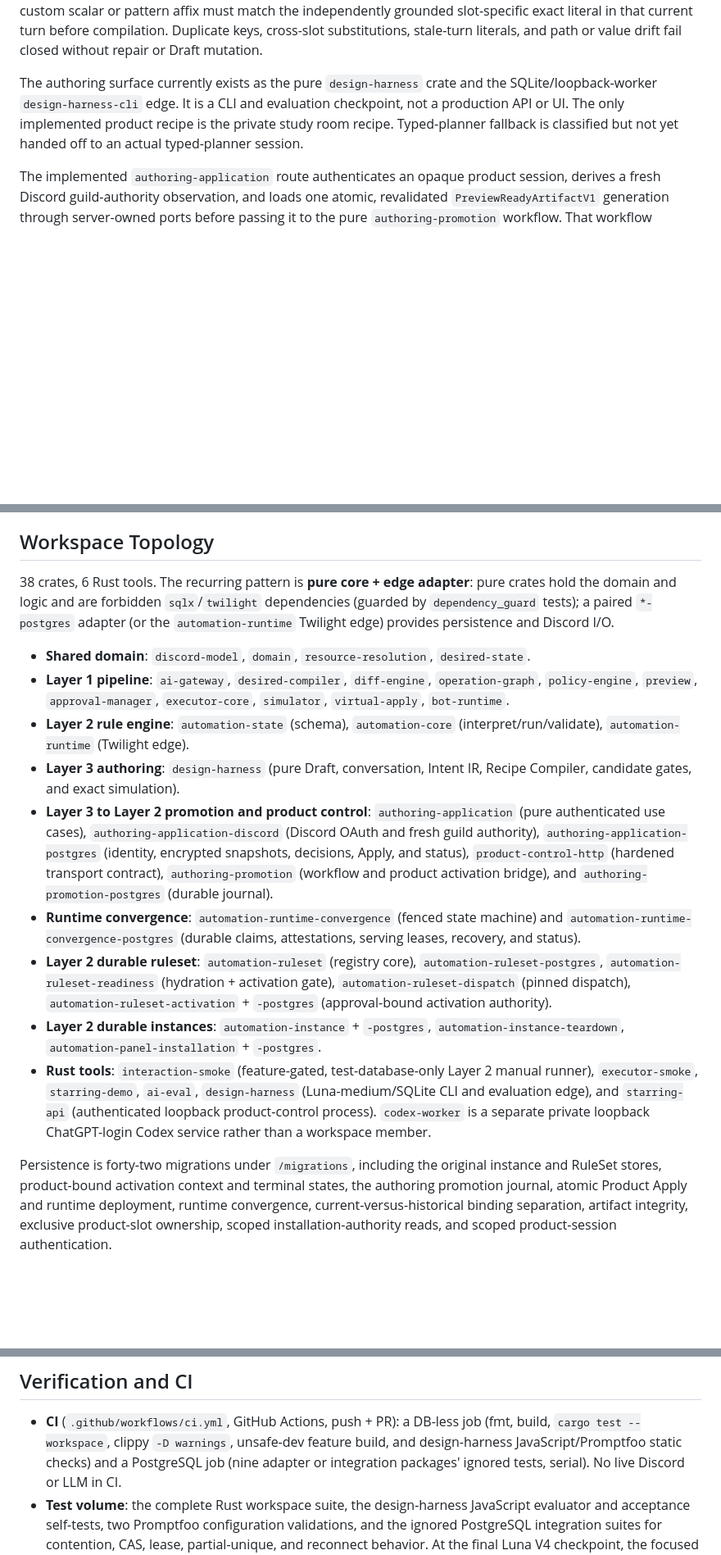
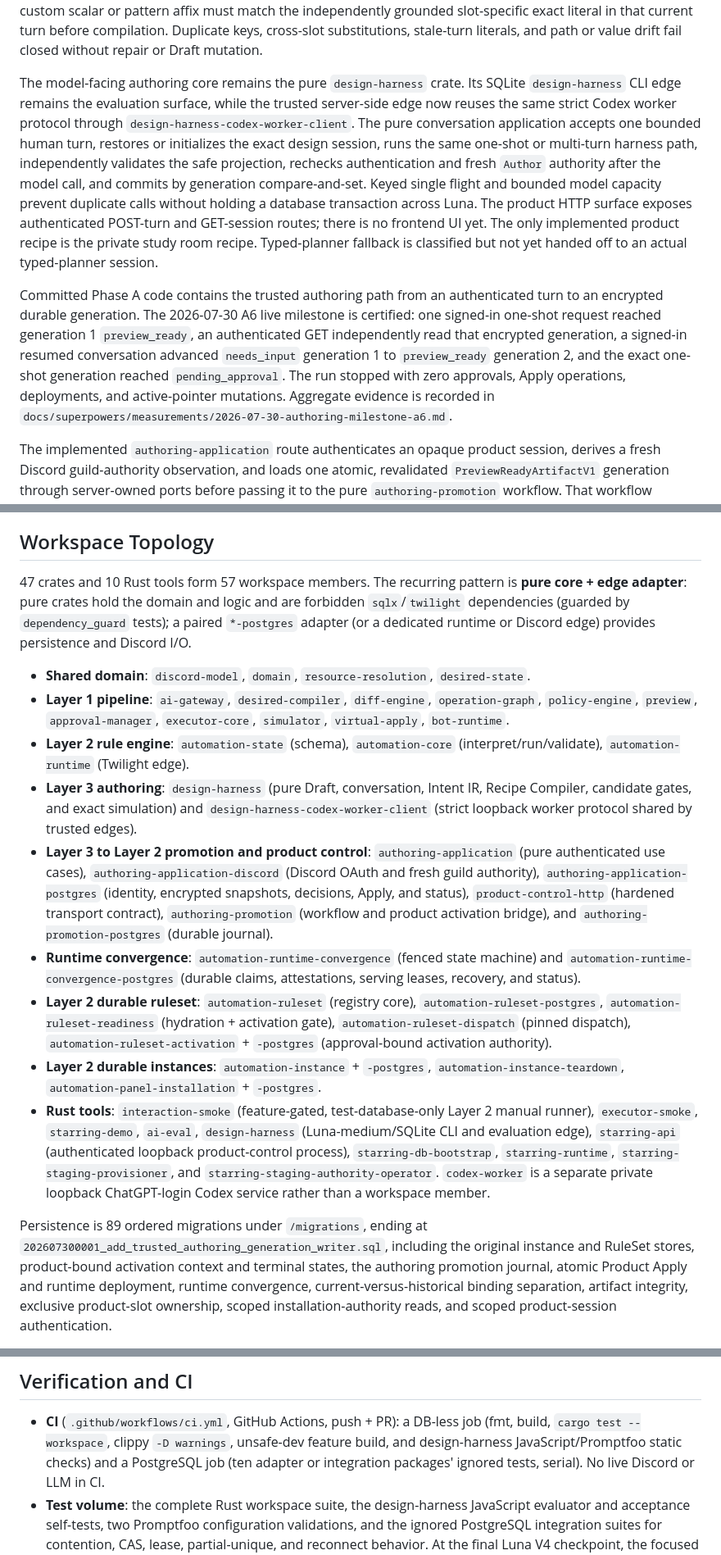
Before and after one commit to jb0xyz/starring, a Markdown page: CURRENT_STATE.md, 3 parts joined by grey strips. Shown at 82% size. GitHub-like rendering; blank space fills up the shorter version.

```diff
--- a/CURRENT_STATE.md
+++ b/CURRENT_STATE.md
@@ -115,11 +119,29 @@ independently grounded slot-specific exact literal in that current turn before
 compilation. Duplicate keys, cross-slot substitutions, stale-turn literals, and
 path or value drift fail closed without repair or Draft mutation.
 
-The authoring surface currently exists as the pure `design-harness` crate and
-the SQLite/loopback-worker `design-harness-cli` edge. It is a CLI and evaluation
-checkpoint, not a production API or UI. The only implemented product recipe is
-the private study room recipe. Typed-planner fallback is classified but not yet
-handed off to an actual typed-planner session.
+The model-facing authoring core remains the pure `design-harness` crate. Its
+SQLite `design-harness` CLI edge remains the evaluation surface, while the
+trusted server-side edge now reuses the same strict Codex worker protocol through
+`design-harness-codex-worker-client`. The pure conversation application accepts
+one bounded human turn, restores or initializes the exact design session, runs
+the same one-shot or multi-turn harness path, independently validates the safe
+projection, rechecks authentication and fresh `Author` authority after the model
+call, and commits by generation compare-and-set. Keyed single flight and bounded
+model capacity prevent duplicate calls without holding a database transaction
+across Luna. The product HTTP surface exposes authenticated POST-turn and
+GET-session routes; there is no frontend UI yet. The only implemented product
+recipe is the private study room recipe. Typed-planner fallback is classified
+but not yet handed off to an actual typed-planner session.
+
+Committed Phase A code contains the trusted authoring path from an authenticated
+turn to an encrypted durable generation. The 2026-07-30 A6 live milestone is
+certified: one signed-in one-shot request reached generation 1
+`preview_ready`, an authenticated GET independently read that encrypted
+generation, a signed-in resumed conversation advanced `needs_input` generation
+1 to `preview_ready` generation 2, and the exact one-shot generation reached
+`pending_approval`. The run stopped with zero approvals, Apply operations,
+deployments, and active-pointer mutations. Aggregate evidence is recorded in
+`docs/superpowers/measurements/2026-07-30-authoring-milestone-a6.md`.
 
 The implemented `authoring-application` route authenticates an opaque product
 session, derives a fresh Discord guild-authority observation, and loads one
@@ -291,11 +332,11 @@ Compiler, persistence, runtime, and server checkpoint.
 
 ## Workspace Topology
 
-38 crates, 6 Rust tools. The recurring pattern is **pure core + edge adapter**: pure
-crates hold the domain and logic and are forbidden `sqlx`/`twilight`
-dependencies (guarded by `dependency_guard` tests); a paired `*-postgres`
-adapter (or the `automation-runtime` Twilight edge) provides persistence and
-Discord I/O.
+47 crates and 10 Rust tools form 57 workspace members. The recurring pattern is
+**pure core + edge adapter**: pure crates hold the domain and logic and are
+forbidden `sqlx`/`twilight` dependencies (guarded by `dependency_guard` tests);
+a paired `*-postgres` adapter (or a dedicated runtime or Discord edge) provides
+persistence and Discord I/O.
 
 - **Shared domain**: `discord-model`, `domain`, `resource-resolution`,
   `desired-state`.
@@ -305,7 +346,9 @@ Discord I/O.
 - **Layer 2 rule engine**: `automation-state` (schema), `automation-core`
   (interpret/run/validate), `automation-runtime` (Twilight edge).
 - **Layer 3 authoring**: `design-harness` (pure Draft, conversation, Intent IR,
-  Recipe Compiler, candidate gates, and exact simulation).
+  Recipe Compiler, candidate gates, and exact simulation) and
+  `design-harness-codex-worker-client` (strict loopback worker protocol shared by
+  trusted edges).
 - **Layer 3 to Layer 2 promotion and product control**:
   `authoring-application` (pure authenticated use cases),
   `authoring-application-discord` (Discord OAuth and fresh guild authority),
@@ -324,14 +367,15 @@ Discord I/O.
 - **Layer 2 durable instances**: `automation-instance` + `-postgres`,
   `automation-instance-teardown`, `automation-panel-installation` + `-postgres`.
 - **Rust tools**: `interaction-smoke` (feature-gated, test-database-only Layer 2
-  manual runner),
-  `executor-smoke`, `starring-demo`, `ai-eval`, `design-harness`
-  (Luna-medium/SQLite CLI and evaluation edge), and `starring-api`
-  (authenticated loopback product-control process). `codex-worker` is a
-  separate private loopback ChatGPT-login Codex service rather than a workspace
-  member.
+  manual runner), `executor-smoke`, `starring-demo`, `ai-eval`,
+  `design-harness` (Luna-medium/SQLite CLI and evaluation edge), `starring-api`
+  (authenticated loopback product-control process), `starring-db-bootstrap`,
+  `starring-runtime`, `starring-staging-provisioner`, and
+  `starring-staging-authority-operator`. `codex-worker` is a separate private
+  loopback ChatGPT-login Codex service rather than a workspace member.
 
-Persistence is forty-two migrations under `/migrations`, including the
+Persistence is 89 ordered migrations under `/migrations`, ending at
+`202607300001_add_trusted_authoring_generation_writer.sql`, including the
 original instance and RuleSet stores, product-bound activation context and
 terminal states, the authoring promotion journal, atomic Product Apply and
 runtime deployment, runtime convergence, current-versus-historical binding
@@ -436,7 +480,7 @@ in-flight legacy activation.
 - **CI** (`.github/workflows/ci.yml`, GitHub Actions, push + PR): a DB-less job
   (fmt, build, `cargo test --workspace`, clippy `-D warnings`, unsafe-dev feature
   build, and design-harness JavaScript/Promptfoo static checks) and a PostgreSQL
-  job (nine adapter or integration packages' ignored tests, serial). No live Discord
+  job (ten adapter or integration packages' ignored tests, serial). No live Discord
   or LLM in CI.
 - **Test volume**: the complete Rust workspace suite, the design-harness
   JavaScript evaluator and acceptance self-tests, two Promptfoo configuration
```
Also changed, not shown: other parts of CURRENT_STATE.md (+167 -111 lines), 2 other files.
